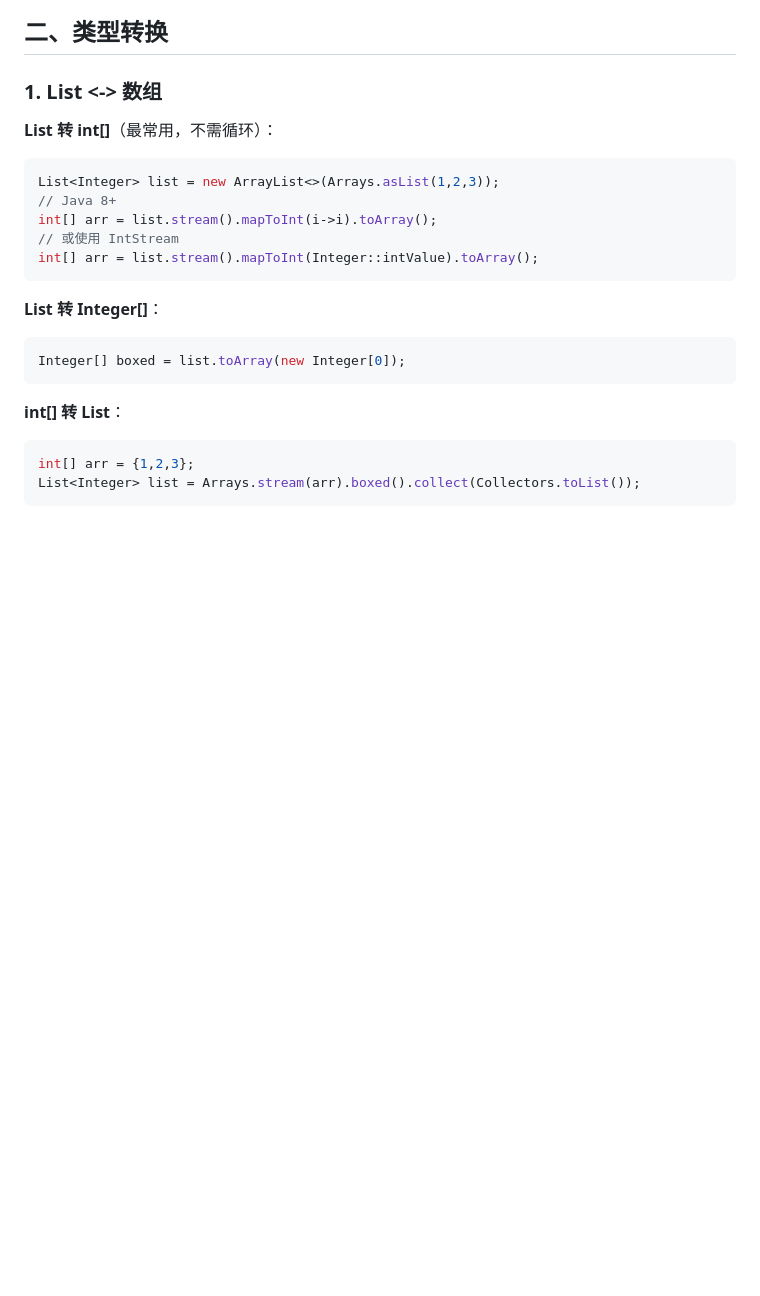
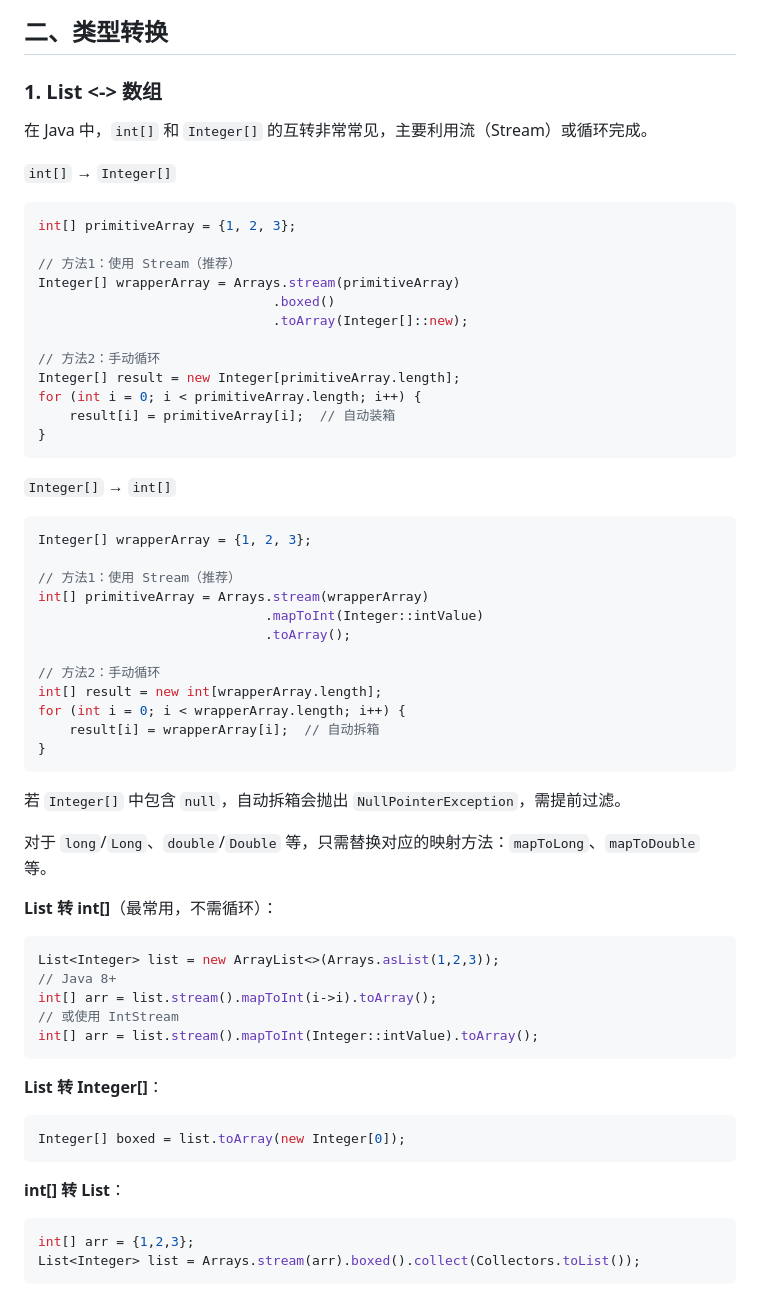
Before and after one commit to bestjosephine/bestjosephine.github.io, a Markdown page: posts/leetcode-tricks/index.md, the part around one of its changes. GitHub-like rendering; blank space fills up the shorter version.

Commit message:
update: 力扣刷题技巧

````diff
--- a/posts/leetcode-tricks/index.md
+++ b/posts/leetcode-tricks/index.md
@@ -50,6 +67,46 @@ Arrays.sort(strs, Comparator.comparingInt(String::length));
 ## 二、类型转换
 
 ### 1. List <-> 数组
+
+在 Java 中，`int[]` 和 `Integer[]` 的互转非常常见，主要利用流（Stream）或循环完成。
+
+`int[]` → `Integer[]`
+
+```java
+int[] primitiveArray = {1, 2, 3};
+
+// 方法1：使用 Stream（推荐）
+Integer[] wrapperArray = Arrays.stream(primitiveArray)
+                              .boxed()
+                              .toArray(Integer[]::new);
+
+// 方法2：手动循环
+Integer[] result = new Integer[primitiveArray.length];
+for (int i = 0; i < primitiveArray.length; i++) {
+    result[i] = primitiveArray[i];  // 自动装箱
+}
+```
+
+`Integer[]` → `int[]`
+
+```java
+Integer[] wrapperArray = {1, 2, 3};
+
+// 方法1：使用 Stream（推荐）
+int[] primitiveArray = Arrays.stream(wrapperArray)
+                             .mapToInt(Integer::intValue)
+                             .toArray();
+
+// 方法2：手动循环
+int[] result = new int[wrapperArray.length];
+for (int i = 0; i < wrapperArray.length; i++) {
+    result[i] = wrapperArray[i];  // 自动拆箱
+}
+```
+
+若 `Integer[]` 中包含 `null`，自动拆箱会抛出 `NullPointerException`，需提前过滤。
+
+对于 `long`/`Long`、`double`/`Double` 等，只需替换对应的映射方法：`mapToLong`、`mapToDouble` 等。
 
 **List 转 int[]**（最常用，不需循环）：
 ```java
````
Also changed, not shown: other parts of posts/leetcode-tricks/index.md (+18 -1 lines).
